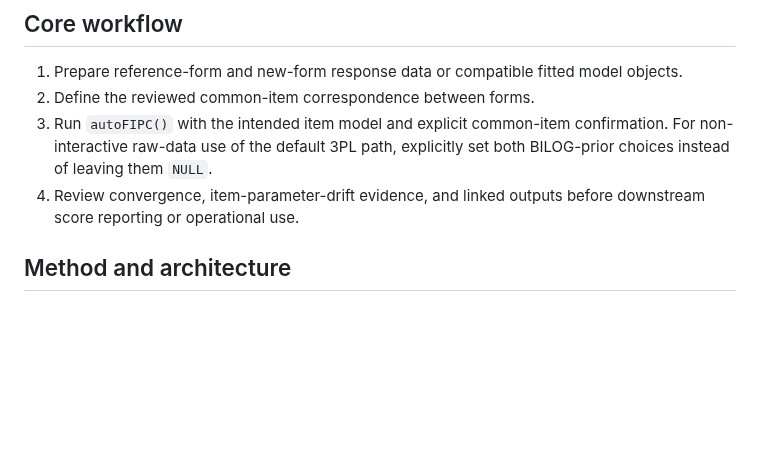
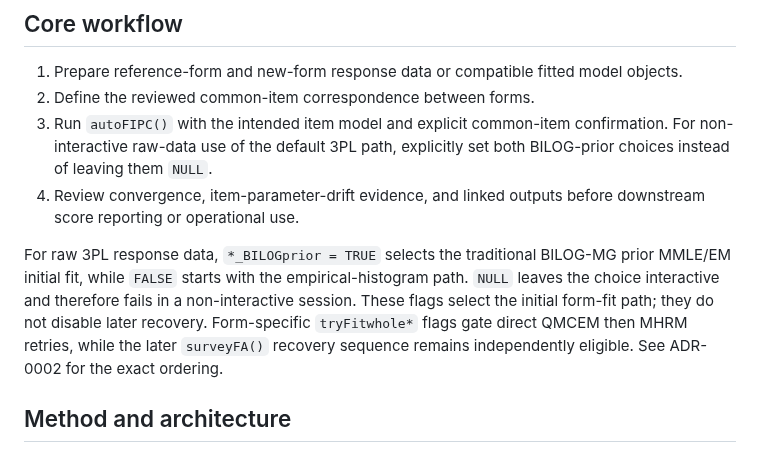
Before and after one commit to ContextualWisdomLab/aFIPC, a Markdown page: docs/index.md, the part around the change. GitHub-like rendering; blank space fills up the shorter version.

Commit message:
docs: align public 3PL estimator semantics

```diff
--- a/docs/index.md
+++ b/docs/index.md
@@ -27,6 +27,14 @@ downstream decision authority remain outside this package.
    explicitly set both BILOG-prior choices instead of leaving them `NULL`.
 4. Review convergence, item-parameter-drift evidence, and linked outputs before
    downstream score reporting or operational use.
+
+For raw 3PL response data, `*_BILOGprior = TRUE` selects the traditional
+BILOG-MG prior MMLE/EM initial fit, while `FALSE` starts with the
+empirical-histogram path. `NULL` leaves the choice interactive and therefore
+fails in a non-interactive session. These flags select the initial form-fit
+path; they do not disable later recovery. Form-specific `tryFitwhole*` flags
+gate direct QMCEM then MHRM retries, while the later `surveyFA()` recovery
+sequence remains independently eligible. See ADR-0002 for the exact ordering.
 
 ## Method and architecture
 
```
